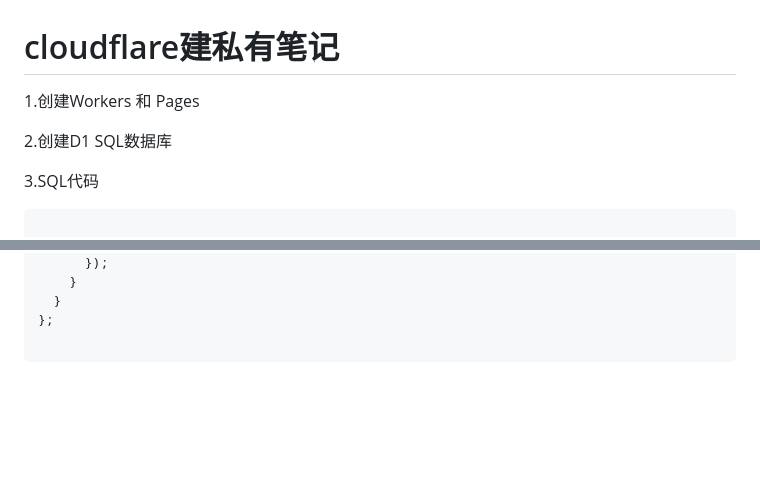
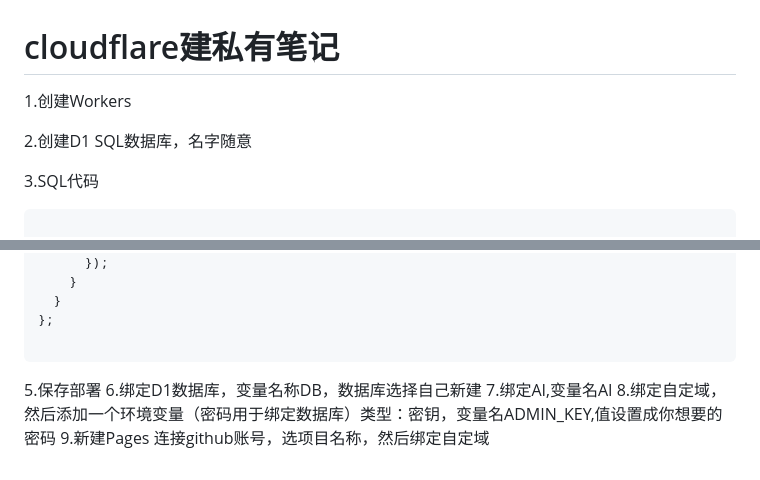
Before and after one commit to mylonggg/my_notes, a Markdown page: README.md, 2 parts joined by grey strips. Drawn GitHub-style; blank space fills up the shorter version.

````diff
--- a/README.md
+++ b/README.md
@@ -1,8 +1,8 @@
 # cloudflare建私有笔记
 
-1.创建Workers 和 Pages
+1.创建Workers
 
-2.创建D1 SQL数据库
+2.创建D1 SQL数据库，名字随意
 
 3.SQL代码
 
@@ -177,3 +177,9 @@ export default {
 };
 
 ```
+
+5.保存部署
+6.绑定D1数据库，变量名称DB，数据库选择自己新建
+7.绑定AI,变量名AI
+8.绑定自定域，然后添加一个环境变量（密码用于绑定数据库）类型：密钥，变量名ADMIN_KEY,值设置成你想要的密码
+9.新建Pages 连接github账号，选项目名称，然后绑定自定域
````
